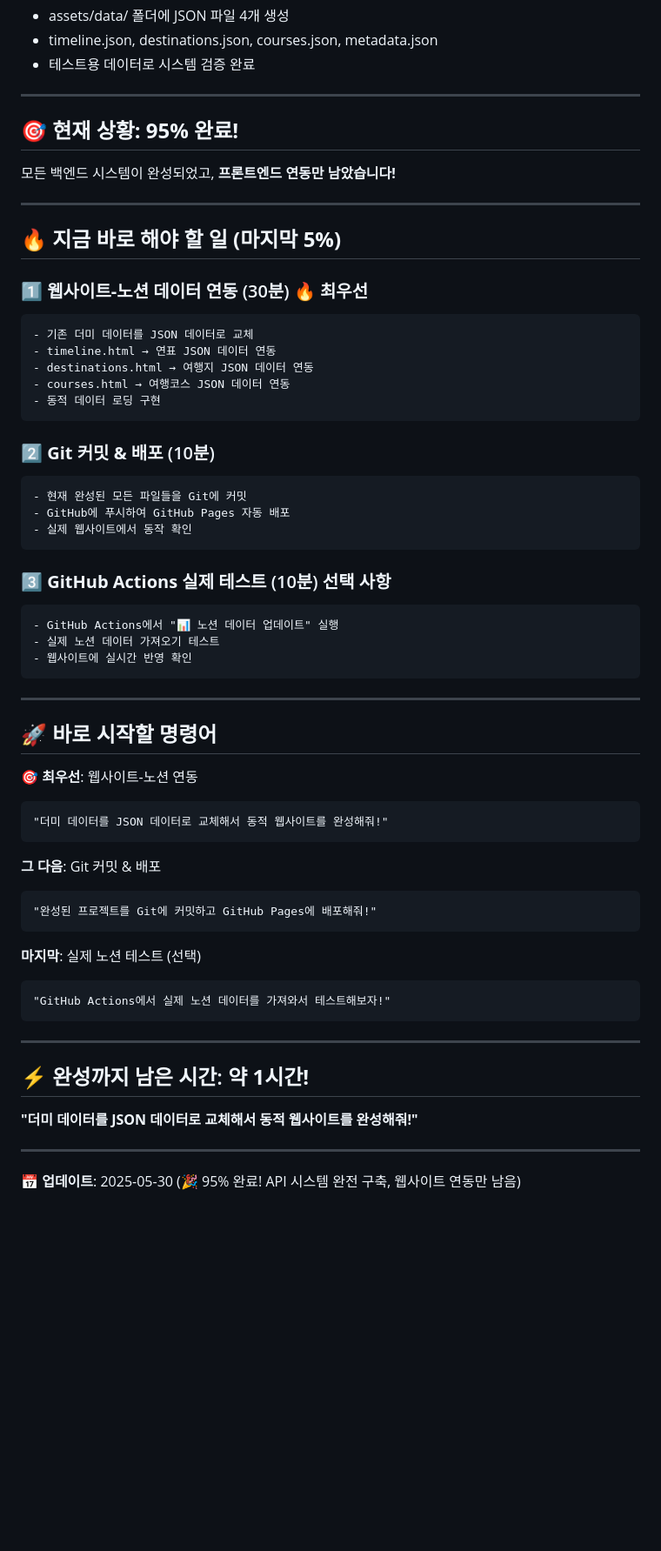
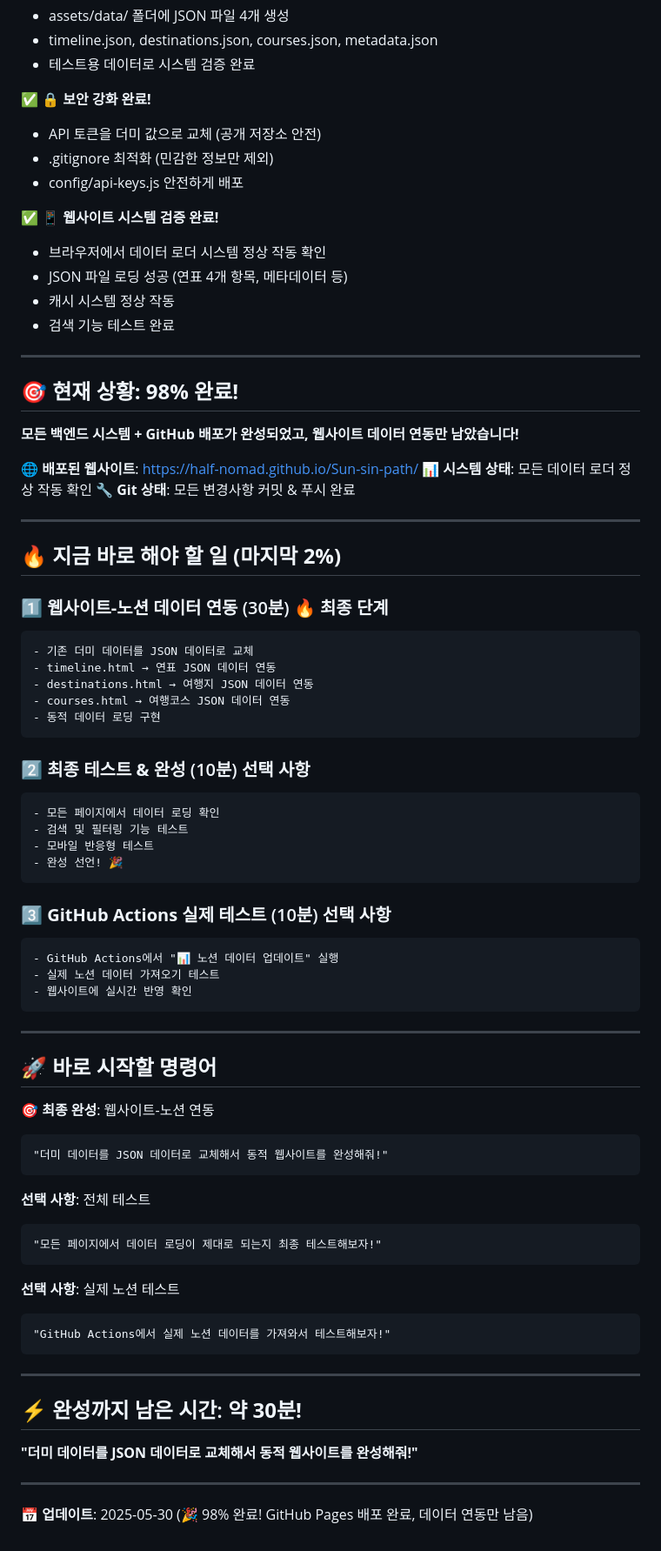
Before and after one commit to half-nomad/Sun-sin-path, a Markdown page: NEXT_STEPS.md, the part around the change printed below. Shown: that part at 87% size. Drawn GitHub-style; blank space fills up the shorter version.

Commit message:
[문서 업데이트] 프로젝트 98% 완료 상태 반영 - GitHub Pages 배포 완료, 데이터 연동만 남음

````diff
--- a/NEXT_STEPS.md
+++ b/NEXT_STEPS.md
@@ -37,16 +46,31 @@
 - timeline.json, destinations.json, courses.json, metadata.json
 - 테스트용 데이터로 시스템 검증 완료
 
----
+✅ **🔒 보안 강화 완료!**
+- API 토큰을 더미 값으로 교체 (공개 저장소 안전)
+- .gitignore 최적화 (민감한 정보만 제외)
+- config/api-keys.js 안전하게 배포
 
-## 🎯 **현재 상황: 95% 완료!**
-모든 백엔드 시스템이 완성되었고, **프론트엔드 연동만 남았습니다!**
+✅ **📱 웹사이트 시스템 검증 완료!**
+- 브라우저에서 데이터 로더 시스템 정상 작동 확인
+- JSON 파일 로딩 성공 (연표 4개 항목, 메타데이터 등)
+- 캐시 시스템 정상 작동
+- 검색 기능 테스트 완료
 
 ---
 
-## 🔥 **지금 바로 해야 할 일 (마지막 5%)**
+## 🎯 **현재 상황: 98% 완료!**
+**모든 백엔드 시스템 + GitHub 배포가 완성되었고, 웹사이트 데이터 연동만 남았습니다!**
 
-### 1️⃣ **웹사이트-노션 데이터 연동** (30분) 🔥 **최우선**
+🌐 **배포된 웹사이트**: https://half-nomad.github.io/Sun-sin-path/
+📊 **시스템 상태**: 모든 데이터 로더 정상 작동 확인
+🔧 **Git 상태**: 모든 변경사항 커밋 & 푸시 완료
+
+---
+
+## 🔥 **지금 바로 해야 할 일 (마지막 2%)**
+
+### 1️⃣ **웹사이트-노션 데이터 연동** (30분) 🔥 **최종 단계**
 ```
 - 기존 더미 데이터를 JSON 데이터로 교체
 - timeline.html → 연표 JSON 데이터 연동
@@ -55,11 +79,12 @@
 - 동적 데이터 로딩 구현
 ```
 
-### 2️⃣ **Git 커밋 & 배포** (10분)
+### 2️⃣ **최종 테스트 & 완성** (10분) **선택 사항**
 ```
-- 현재 완성된 모든 파일들을 Git에 커밋
-- GitHub에 푸시하여 GitHub Pages 자동 배포
-- 실제 웹사이트에서 동작 확인
+- 모든 페이지에서 데이터 로딩 확인
+- 검색 및 필터링 기능 테스트
+- 모바일 반응형 테스트
+- 완성 선언! 🎉
 ```
 
 ### 3️⃣ **GitHub Actions 실제 테스트** (10분) **선택 사항**
@@ -73,26 +98,26 @@
 
 ## 🚀 **바로 시작할 명령어**
 
-**🎯 최우선**: 웹사이트-노션 연동
+**🎯 최종 완성**: 웹사이트-노션 연동
 ```
 "더미 데이터를 JSON 데이터로 교체해서 동적 웹사이트를 완성해줘!"
 ```
 
-**그 다음**: Git 커밋 & 배포
+**선택 사항**: 전체 테스트
 ```
-"완성된 프로젝트를 Git에 커밋하고 GitHub Pages에 배포해줘!"
+"모든 페이지에서 데이터 로딩이 제대로 되는지 최종 테스트해보자!"
 ```
 
-**마지막**: 실제 노션 테스트 (선택)
+**선택 사항**: 실제 노션 테스트
 ```
 "GitHub Actions에서 실제 노션 데이터를 가져와서 테스트해보자!"
 ```
 
 ---
 
-## ⚡ 완성까지 남은 시간: **약 1시간!**
+## ⚡ 완성까지 남은 시간: **약 30분!**
 
 **"더미 데이터를 JSON 데이터로 교체해서 동적 웹사이트를 완성해줘!"**
 
 ---
-**📅 업데이트**: 2025-05-30 (🎉 95% 완료! API 시스템 완전 구축, 웹사이트 연동만 남음)
+**📅 업데이트**: 2025-05-30 (🎉 98% 완료! GitHub Pages 배포 완료, 데이터 연동만 남음)
````
Also changed, not shown: other parts of NEXT_STEPS.md (+11 -2 lines), project-plan.md (+31 -14 lines).
